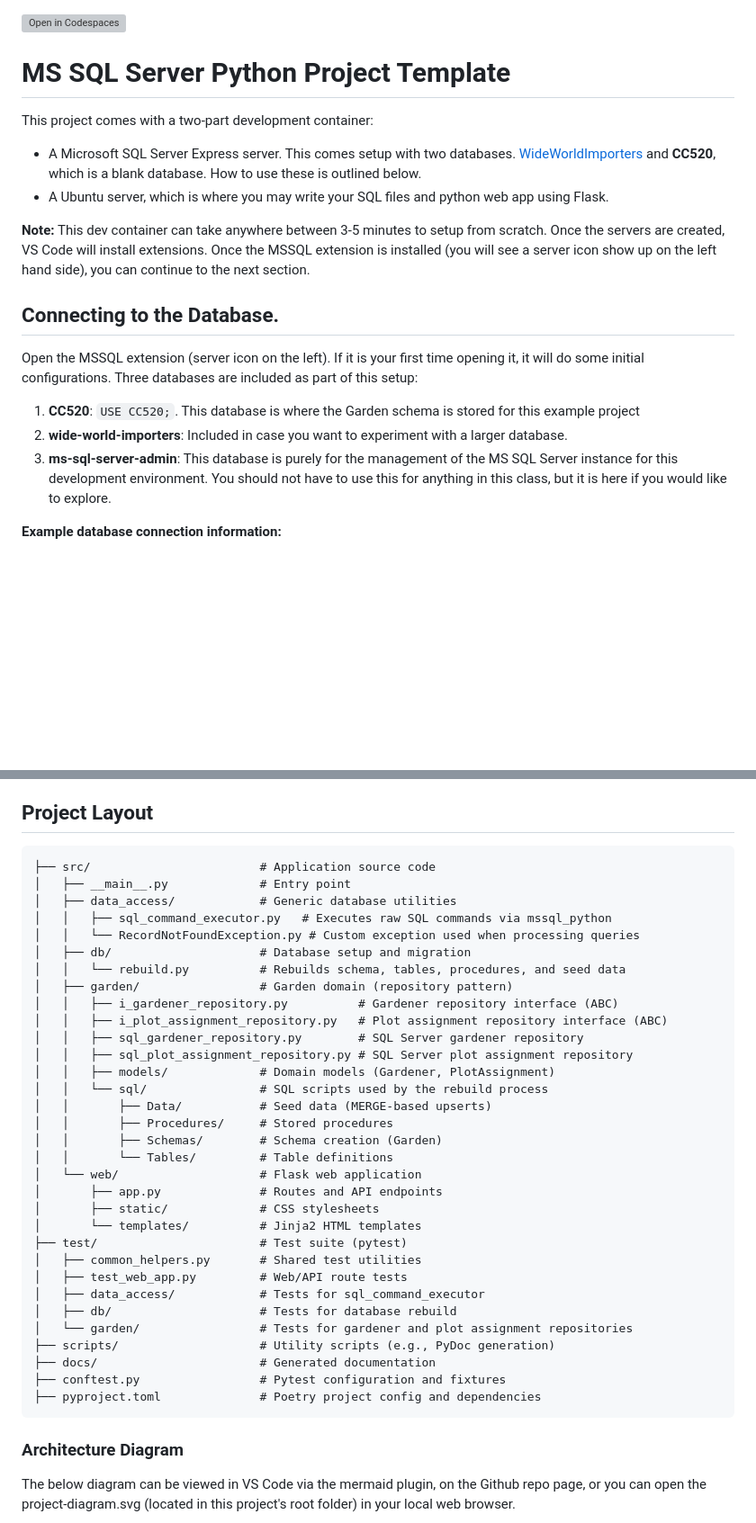
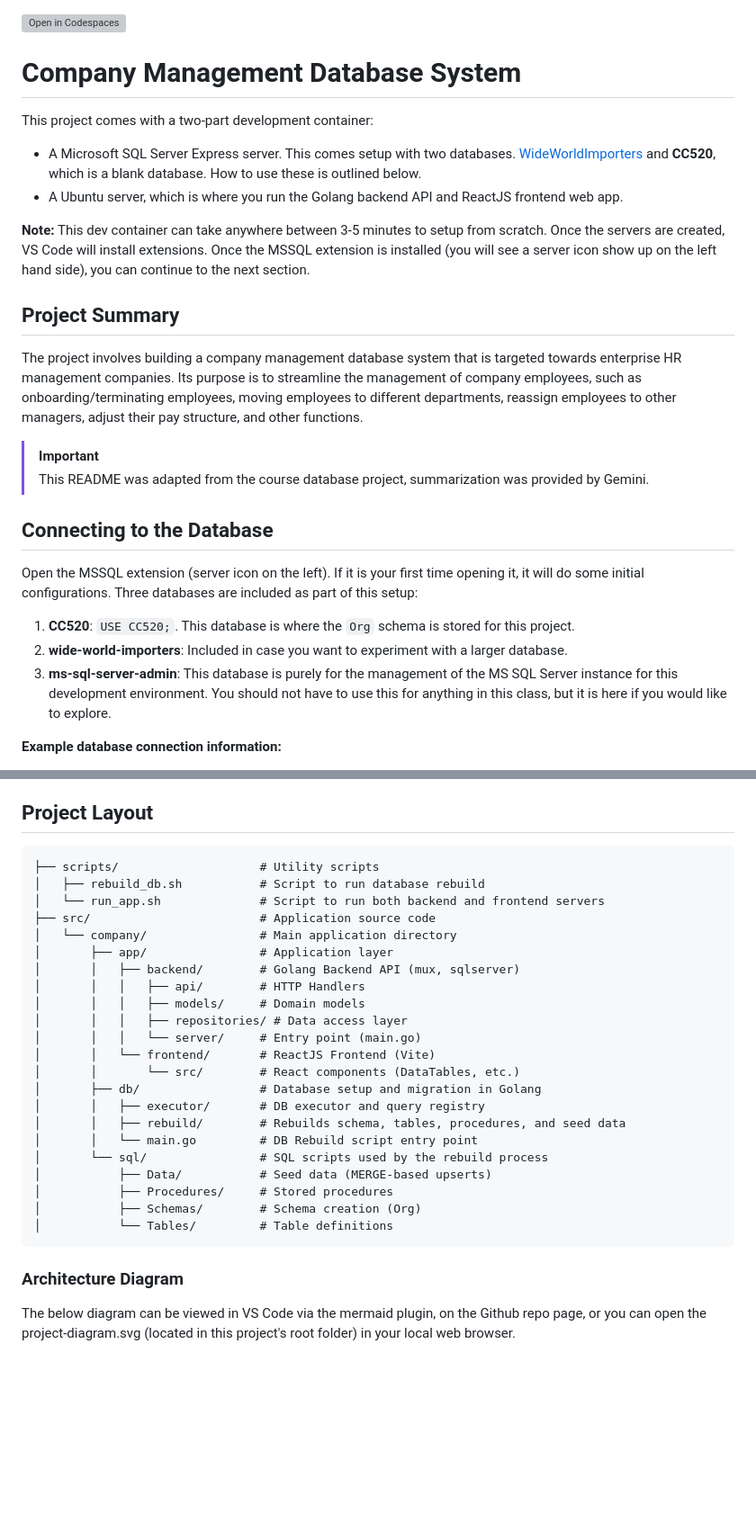
Before and after one commit to Prokope45/cc520-company-dbms-project, a Markdown page: README.md, 2 parts joined by grey strips. Shown at 90% size. GitHub-like rendering; blank space fills up the shorter version; grey boxes are pictures that could not be loaded.

Commit message:
Update readme using Gemini to summarize project structure and purpose.

````diff
--- a/README.md
+++ b/README.md
@@ -1,18 +1,24 @@
 [![Open in Codespaces](https://classroom.github.com/assets/launch-codespace-2972f46106e565e64193e422d61a12cf1da4916b45550586e14ef0a7c637dd04.svg)](https://classroom.github.com/open-in-codespaces?assignment_repo_id=23546253)
-# MS SQL Server Python Project Template
+# Company Management Database System
 This project comes with a two-part development container:
 - A Microsoft SQL Server Express server. This comes setup with two databases. [WideWorldImporters](https://github.com/Microsoft/sql-server-samples/tree/master/samples/databases/wide-world-importers) and **CC520**, which is a blank database. How to use these is outlined below.
-- A Ubuntu server, which is where you may write your SQL files and python web app using Flask.
+- A Ubuntu server, which is where you run the Golang backend API and ReactJS frontend web app.
 
 **Note:** This dev container can take anywhere between 3-5 minutes to setup from scratch. Once the servers are created, VS Code will install extensions. Once the MSSQL extension is installed (you will see a server icon show up on the left hand side), you can continue to the next section.
 
-## Connecting to the Database.
+## Project Summary
+
+The project involves building a company management database system that is targeted towards enterprise HR management companies. Its purpose is to streamline the management of company employees, such as onboarding/terminating employees, moving employees to different departments, reassign employees to other managers, adjust their pay structure, and other functions.
+
+> [!IMPORTANT]
+> This README was adapted from the course database project, summarization was provided by Gemini.
+
+## Connecting to the Database
 
 Open the MSSQL extension (server icon on the left). If it is your first time opening it, it will do some initial configurations. Three databases are included as part of this setup:
-1. **CC520**:  `USE CC520;`. This database is where the Garden schema is stored for this example project
+1. **CC520**: `USE CC520;`. This database is where the `Org` schema is stored for this project.
 2. **wide-world-importers**: Included in case you want to experiment with a larger database.
 3. **ms-sql-server-admin**: This database is purely for the management of the MS SQL Server instance for this development environment. You should not have to use this for anything in this class, but it is here if you would like to explore.
-
 
   **Example database connection information:**
   - **Profile Name**: `Any Name` (if specifying the database, see option below, it is helpful to name it after the database you are connecting to)
@@ -30,43 +36,34 @@ Open the MSSQL extension (server icon on the left). If it is your first time ope
 
 ## Project Layout
 
-```
+```text
+├── scripts/                    # Utility scripts
+│   ├── rebuild_db.sh           # Script to run database rebuild
+│   └── run_app.sh              # Script to run both backend and frontend servers
 ├── src/                        # Application source code
-│   ├── __main__.py             # Entry point
-│   ├── data_access/            # Generic database utilities
-│   │   ├── sql_command_executor.py   # Executes raw SQL commands via mssql_python
-│   │   └── RecordNotFoundException.py # Custom exception used when processing queries
-│   ├── db/                     # Database setup and migration
-│   │   └── rebuild.py          # Rebuilds schema, tables, procedures, and seed data
-│   ├── garden/                 # Garden domain (repository pattern)
-│   │   ├── i_gardener_repository.py          # Gardener repository interface (ABC)
-│   │   ├── i_plot_assignment_repository.py   # Plot assignment repository interface (ABC)
-│   │   ├── sql_gardener_repository.py        # SQL Server gardener repository
-│   │   ├── sql_plot_assignment_repository.py # SQL Server plot assignment repository
-│   │   ├── models/             # Domain models (Gardener, PlotAssignment)
-│   │   └── sql/                # SQL scripts used by the rebuild process
-│   │       ├── Data/           # Seed data (MERGE-based upserts)
-│   │       ├── Procedures/     # Stored procedures
-│   │       ├── Schemas/        # Schema creation (Garden)
-│   │       └── Tables/         # Table definitions
-│   └── web/                    # Flask web application
-│       ├── app.py              # Routes and API endpoints
-│       ├── static/             # CSS stylesheets
-│       └── templates/          # Jinja2 HTML templates
-├── test/                       # Test suite (pytest)
-│   ├── common_helpers.py       # Shared test utilities
-│   ├── test_web_app.py         # Web/API route tests
-│   ├── data_access/            # Tests for sql_command_executor
-│   ├── db/                     # Tests for database rebuild
-│   └── garden/                 # Tests for gardener and plot assignment repositories
-├── scripts/                    # Utility scripts (e.g., PyDoc generation)
-├── docs/                       # Generated documentation
-├── conftest.py                 # Pytest configuration and fixtures
-├── pyproject.toml              # Poetry project config and dependencies
+│   └── company/                # Main application directory
+│       ├── app/                # Application layer
+│       │   ├── backend/        # Golang Backend API (mux, sqlserver)
+│       │   │   ├── api/        # HTTP Handlers
+│       │   │   ├── models/     # Domain models
+│       │   │   ├── repositories/ # Data access layer
+│       │   │   └── server/     # Entry point (main.go)
+│       │   └── frontend/       # ReactJS Frontend (Vite)
+│       │       └── src/        # React components (DataTables, etc.)
+│       ├── db/                 # Database setup and migration in Golang
+│       │   ├── executor/       # DB executor and query registry
+│       │   ├── rebuild/        # Rebuilds schema, tables, procedures, and seed data
+│       │   └── main.go         # DB Rebuild script entry point
+│       └── sql/                # SQL scripts used by the rebuild process
+│           ├── Data/           # Seed data (MERGE-based upserts)
+│           ├── Procedures/     # Stored procedures
+│           ├── Schemas/        # Schema creation (Org)
+│           └── Tables/         # Table definitions
 ```
 
 ### Architecture Diagram
 
 The below diagram can be viewed in VS Code via the mermaid plugin, on the Github repo page, or you can open the project-diagram.svg (located in this project's root folder) in your local web browser.
+
 ```mermaid
 graph TD
````
Also changed, not shown: other parts of README.md (+54 -231 lines).
